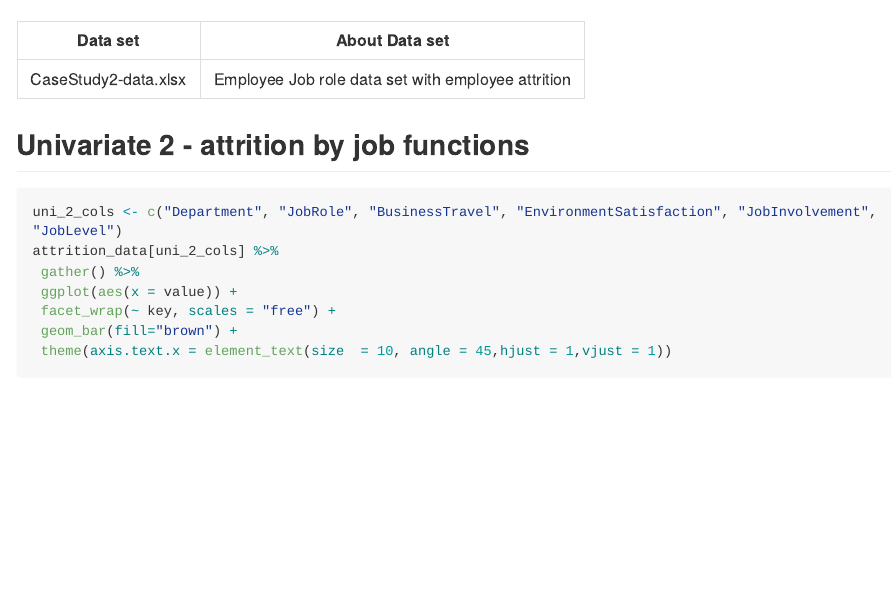
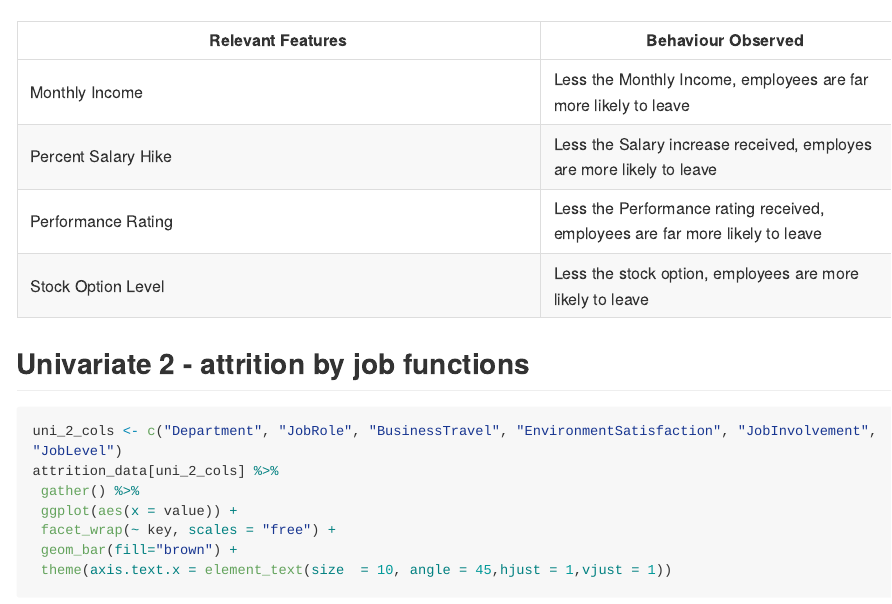
Before and after one commit to jainhsuya/msds.6306.case.study.2, an R Markdown document (CaseStudy2.Rmd): the page in a window 1100 px wide, from 2540 px down. The pictures show the output file CaseStudy2.md that the author committed with the source, drawn offline in the style of GitHub; long lines of code are wrapped.

````diff
--- a/CaseStudy2.Rmd
+++ b/CaseStudy2.Rmd
@@ -85,9 +85,12 @@
 ```
 
 
-Data set                     | About Data set
---------------------------- | ---------------
-CaseStudy2-data.xlsx        | Employee Job role data set with employee attrition
+Relevant Features     | Behaviour Observed
+--------------------- | ---------------
+Monthly Income        | Less the Monthly Income, employees are far more likely to leave
+Percent Salary Hike   | Less the Salary increase received, employes are more likely to leave
+Performance Rating    | Less the Performance rating received, employees are far more likely to leave
+Stock Option Level    | Less the stock option, employees are more likely to leave
 
 
 
````
Also changed, not shown: CaseStudy2.md, 1 other file.
